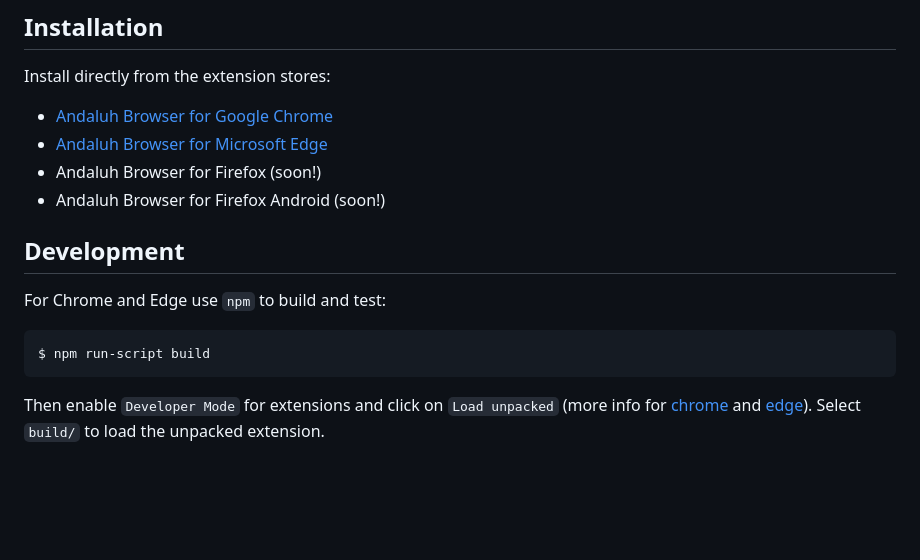
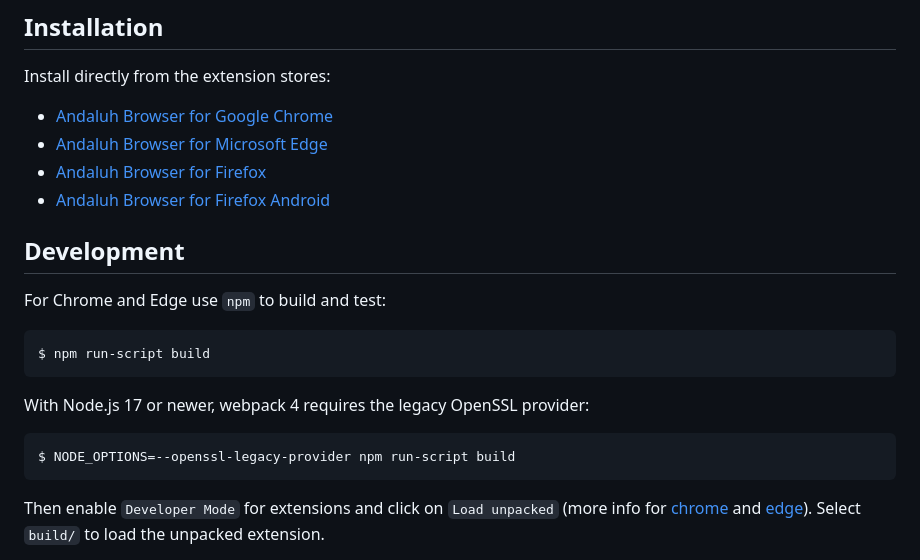
Before and after one commit to andalugeeks/andaluh-browser-extension, a Markdown page: README.md, the part around the change. Rendered like a GitHub page; blank space fills up the shorter version.

Commit message:
Updated README with Firefox and Firefox Android store links

````diff
--- a/README.md
+++ b/README.md
@@ -30,8 +30,8 @@ Install directly from the extension stores:
 
 * <a href="https://chrome.google.com/webstore/detail/andaluh-for-web-browser/hgfhnijcbdidgdhheepmdgodjphcmfhc">Andaluh Browser for Google Chrome</a>
 * <a href="https://microsoftedge.microsoft.com/addons/detail/andaluh-for-web-browser/logmeeenbhafjlddjajgpilmlbmhcekm">Andaluh Browser for Microsoft Edge</a>
-* Andaluh Browser for Firefox (soon!)
-* Andaluh Browser for Firefox Android (soon!)
+* <a href="https://addons.mozilla.org/firefox/addon/andaluh-for-firefox/">Andaluh Browser for Firefox</a>
+* <a href="https://addons.mozilla.org/android/addon/andaluh-for-firefox/">Andaluh Browser for Firefox Android</a>
 
 ## Development
 
@@ -39,6 +39,12 @@ For Chrome and Edge use `npm` to build and test:
 
 ```
 $ npm run-script build
+```
+
+With Node.js 17 or newer, webpack 4 requires the legacy OpenSSL provider:
+
+```
+$ NODE_OPTIONS=--openssl-legacy-provider npm run-script build
 ```
 
 Then enable `Developer Mode` for extensions and click on `Load unpacked` (more info for <a href="https://developer.chrome.com/docs/extensions/mv3/getstarted/">chrome</a> and <a href="https://docs.microsoft.com/en-us/microsoft-edge/extensions-chromium/getting-started/extension-sideloading">edge</a>). Select `build/` to load the unpacked extension.
````
